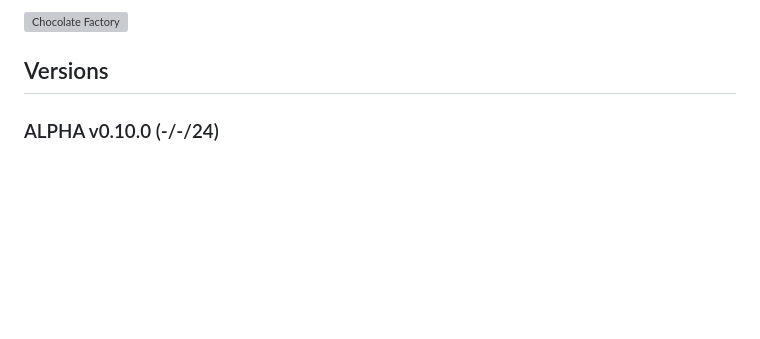
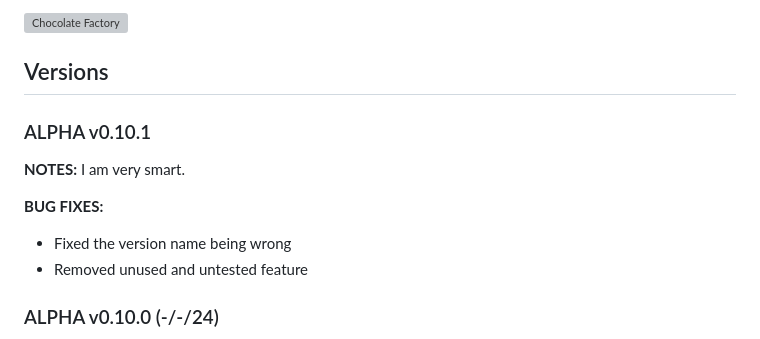
Before and after one commit to evanworks/evanworks.github.io, a Markdown page: README.md, the part around the change. GitHub-like rendering; blank space fills up the shorter version; grey boxes are pictures that could not be loaded.

```diff
--- a/README.md
+++ b/README.md
@@ -33,6 +33,16 @@ _New update every week!_
 <img width="1341" alt="Chocolate Factory" src="https://github.com/evan-w-lee/chocolate-factory/assets/170060467/55c8595d-0928-43fe-a76e-b4e72905bf91">
 
 ## Versions
+
+### ALPHA v0.10.1
+
+**NOTES:**
+I am very smart.
+
+**BUG FIXES:**
+* Fixed the version name being wrong
+* Removed unused and untested feature
+
 
 ### ALPHA v0.10.0 (-/-/24)
 
```
